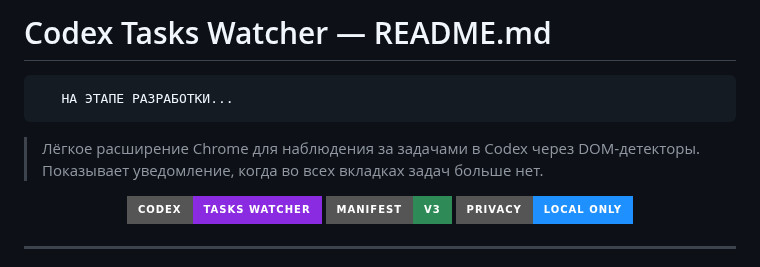
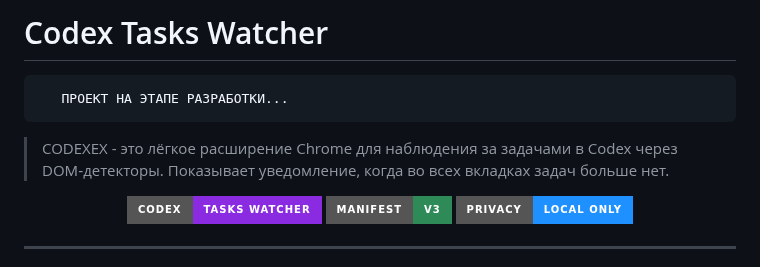
Before and after one commit to nicelight/Codexex, a Markdown page: README.md, the part around the change. Drawn GitHub-style; badges without logos.

```diff
--- a/README.md
+++ b/README.md
@@ -1,6 +1,6 @@
-# Codex Tasks Watcher — README.md
-       НА ЭТАПЕ РАЗРАБОТКИ...
-> Лёгкое расширение Chrome для наблюдения за задачами в Codex через DOM‑детекторы. Показывает уведомление, когда во всех вкладках задач больше нет.
+# Codex Tasks Watcher
+       ПРОЕКТ НА ЭТАПЕ РАЗРАБОТКИ...
+> CODEXEX - это лёгкое расширение Chrome для наблюдения за задачами в Codex через DOM‑детекторы. Показывает уведомление, когда во всех вкладках задач больше нет.
 
 <p align="center">
   <img alt="logo" src="https://img.shields.io/badge/Codex-Tasks%20Watcher-8A2BE2?style=for-the-badge&logo=google-chrome&logoColor=white">
```
